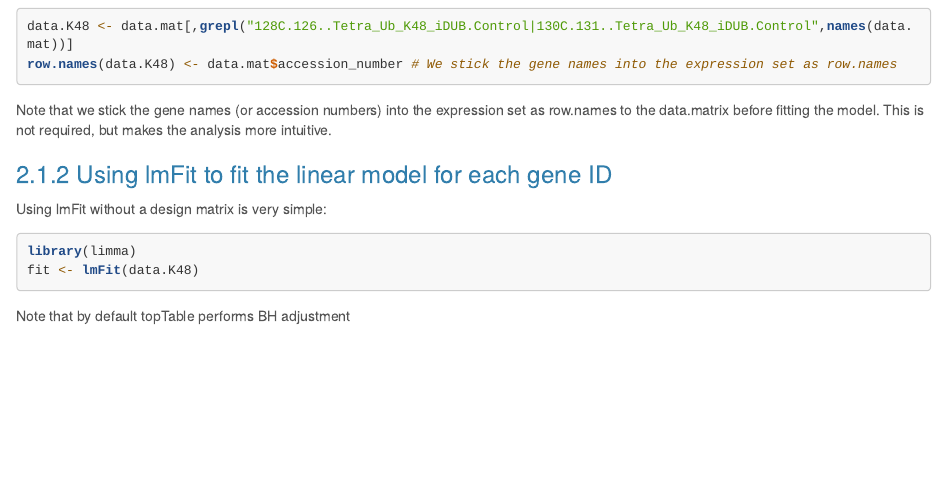
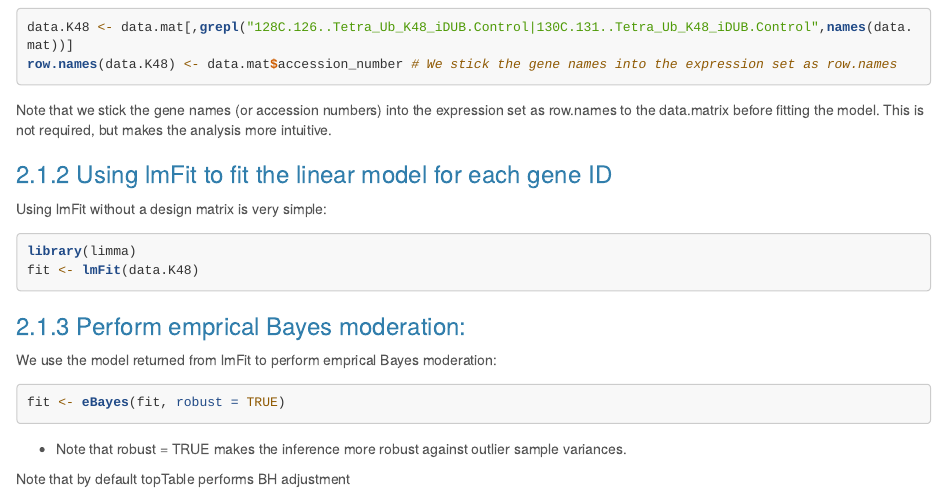
Before and after one commit to ayguno/limma-tutorial, an R Markdown document (limma_tutorial.Rmd): the page in a window 1100 px wide, from 1950 px down before the commit and from 1970 px down after it, so that both start at the same text. Rendered offline with R 4.5, knitr and Pandoc, with nearby package versions; long lines of code are wrapped.

Commit message:
Continue tutorial

````diff
--- a/limma_tutorial.Rmd
+++ b/limma_tutorial.Rmd
@@ -85,6 +85,17 @@ fit <- lmFit(data.K48)
 ```
 
 
+### Perform emprical Bayes moderation:
+
+We use the model returned from lmFit to perform emprical Bayes moderation:
+
+```{r}
+fit <- eBayes(fit, robust = TRUE)
+```
+
+- Note that robust = TRUE makes the inference more robust against outlier sample variances.
+
+
 
 
 
````
